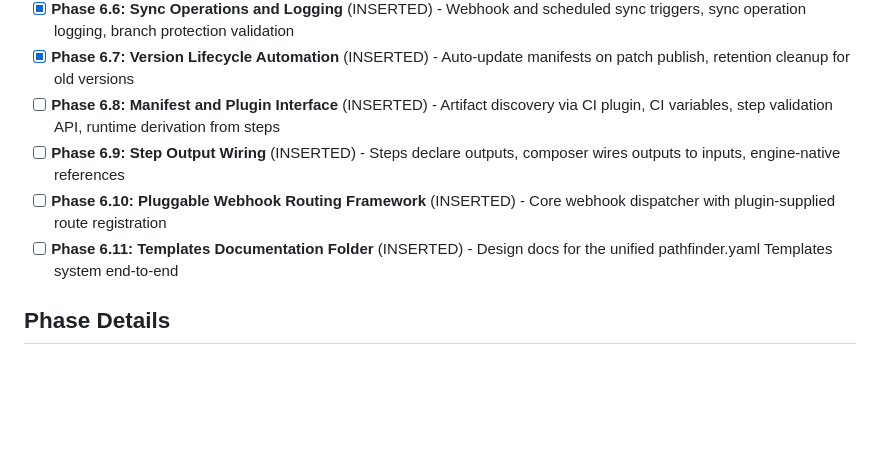
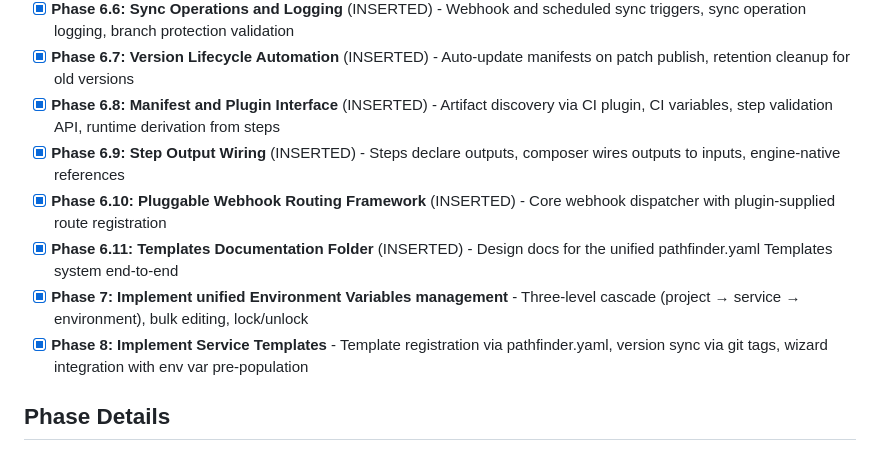
Before and after one commit to yourdevops/pathfinder, a Markdown page: .planning/ROADMAP.md, the part around the change. Rendered like a GitHub page; blank space fills up the shorter version.

```diff
--- a/.planning/ROADMAP.md
+++ b/.planning/ROADMAP.md
@@ -30,10 +30,12 @@ Decimal phases appear between their surrounding integers in numeric order.
 - [x] **Phase 6.5: Workflow and Build Model Hardening** (INSERTED) - CIWorkflow engine field, step ordering validation, archived status, engine-agnostic Build model, revoked verification status
 - [x] **Phase 6.6: Sync Operations and Logging** (INSERTED) - Webhook and scheduled sync triggers, sync operation logging, branch protection validation
 - [x] **Phase 6.7: Version Lifecycle Automation** (INSERTED) - Auto-update manifests on patch publish, retention cleanup for old versions
-- [ ] **Phase 6.8: Manifest and Plugin Interface** (INSERTED) - Artifact discovery via CI plugin, CI variables, step validation API, runtime derivation from steps
-- [ ] **Phase 6.9: Step Output Wiring** (INSERTED) - Steps declare outputs, composer wires outputs to inputs, engine-native references
-- [ ] **Phase 6.10: Pluggable Webhook Routing Framework** (INSERTED) - Core webhook dispatcher with plugin-supplied route registration
-- [ ] **Phase 6.11: Templates Documentation Folder** (INSERTED) - Design docs for the unified pathfinder.yaml Templates system end-to-end
+- [x] **Phase 6.8: Manifest and Plugin Interface** (INSERTED) - Artifact discovery via CI plugin, CI variables, step validation API, runtime derivation from steps
+- [x] **Phase 6.9: Step Output Wiring** (INSERTED) - Steps declare outputs, composer wires outputs to inputs, engine-native references
+- [x] **Phase 6.10: Pluggable Webhook Routing Framework** (INSERTED) - Core webhook dispatcher with plugin-supplied route registration
+- [x] **Phase 6.11: Templates Documentation Folder** (INSERTED) - Design docs for the unified pathfinder.yaml Templates system end-to-end
+- [x] **Phase 7: Implement unified Environment Variables management** - Three-level cascade (project → service → environment), bulk editing, lock/unlock
+- [x] **Phase 8: Implement Service Templates** - Template registration via pathfinder.yaml, version sync via git tags, wizard integration with env var pre-population
 
 ## Phase Details
 
```
Also changed, not shown: .planning/STATE.md (+9 -8 lines).
